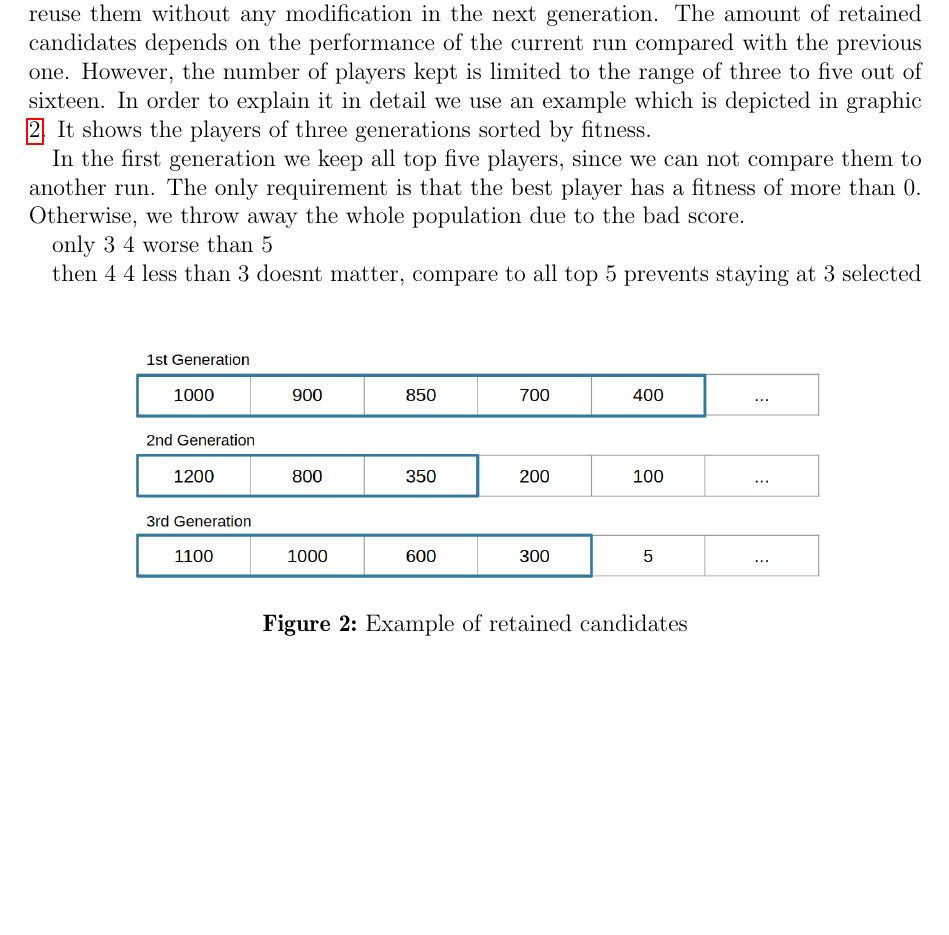
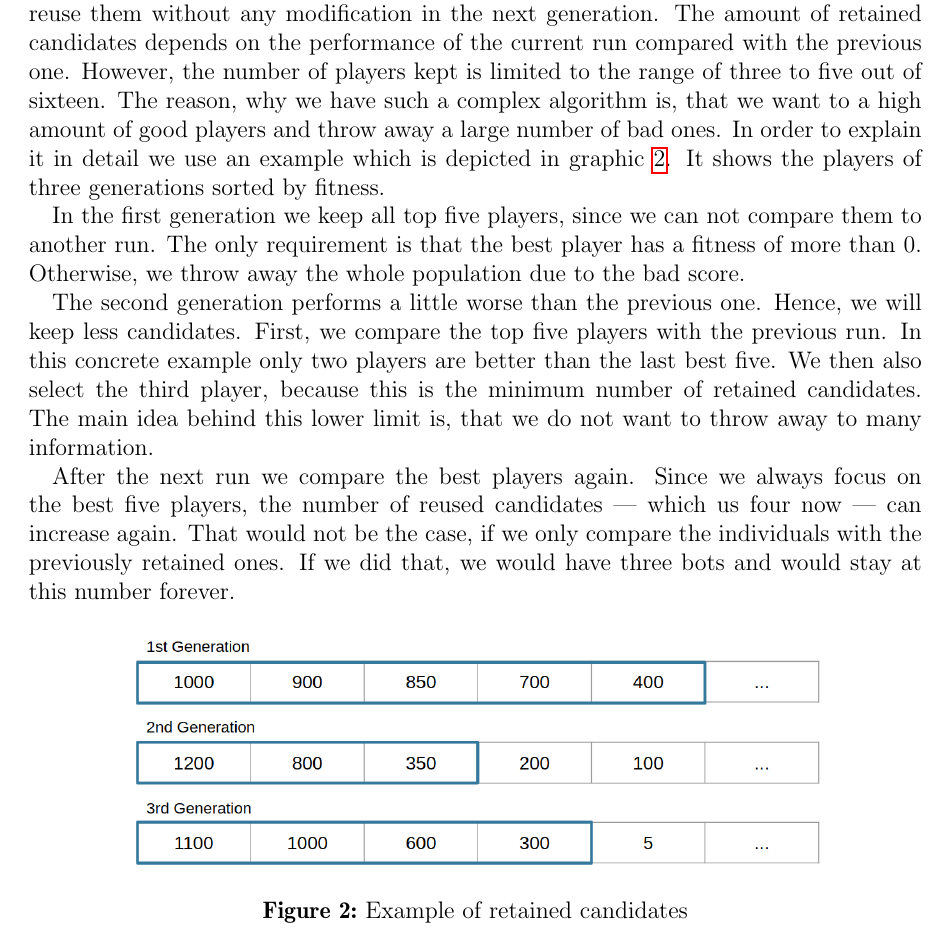
Before and after one commit to marcelja/doodle-jump, a LaTeX paper (paper/paper.tex): part of page 8 of 10, cut so that both start at the same text, the shorter picture padded with empty space. Compiled offline with pdfLaTeX.

Commit message:
retaining best candidates

```diff
--- a/paper/paper.tex
+++ b/paper/paper.tex
@@ -158,16 +158,14 @@ For each fitness function, we monitored the learning process for the first 100 g
 \subsection{Mutation}
 \subsection{Retaining best candidates}
 
-After all games died with one generation we select the top players of this run and reuse them without any modification in the next generation. The amount of retained candidates depends on the performance of the current run compared with the previous one. However, the number of players kept is limited to the range of three to five out of sixteen. In order to explain it in detail we use an example which is depicted in graphic \ref{abb:retaining}. It shows the players of three generations sorted by fitness.
+After all games died with one generation we select the top players of this run and reuse them without any modification in the next generation. The amount of retained candidates depends on the performance of the current run compared with the previous one. However, the number of players kept is limited to the range of three to five out of sixteen. The reason, why we have such a complex algorithm is, that we want to a high amount of good players and throw away a large number of bad ones. In order to explain it in detail we use an example which is depicted in graphic \ref{abb:retaining}. It shows the players of three generations sorted by fitness.
 
 In the first generation we keep all top five players, since we can not compare them to another run. The only requirement is that the best player has a fitness of more than 0. Otherwise, we throw away the whole population due to the bad score.
 
-only 3
-4 worse than 5
+The second generation performs a little worse than the previous one. Hence, we will keep less candidates. First, we compare the top five players with the previous run. In this concrete example only two players are better than the last best five. We then also select the third player, because this is the minimum number of retained candidates. The main idea behind this lower limit is, that we do not want to throw away to many information.
 
-then 4
-4 less than 3 doesnt matter, compare to all top 5
-prevents staying at 3 selected
+After the next run we compare the best players again. Since we always focus on the best five players, the number of reused candidates --- which us four now --- can increase again. That would not be the case, if we only compare the individuals with the previously retained ones. If we did that, we would have three bots and would stay at this number forever.
+
 \begin{figure}[h]
 \begin{center}
 \includegraphics*[width=0.8\textwidth]{images/retain_candidates}\\
```
